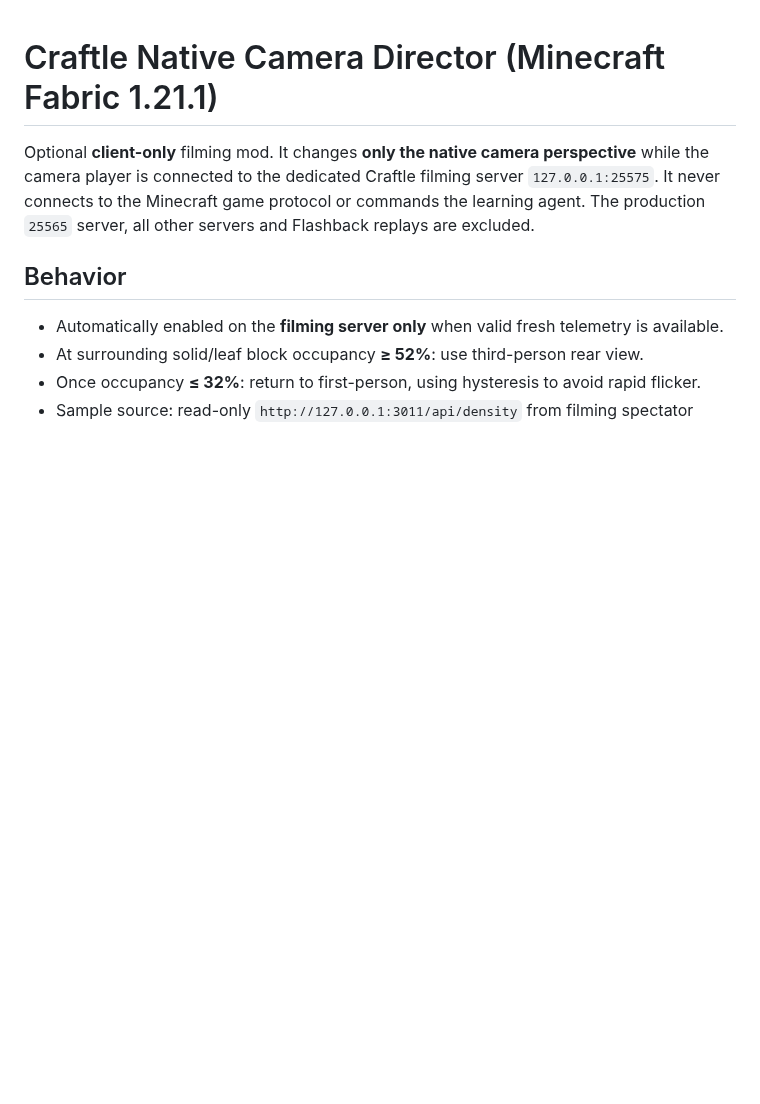
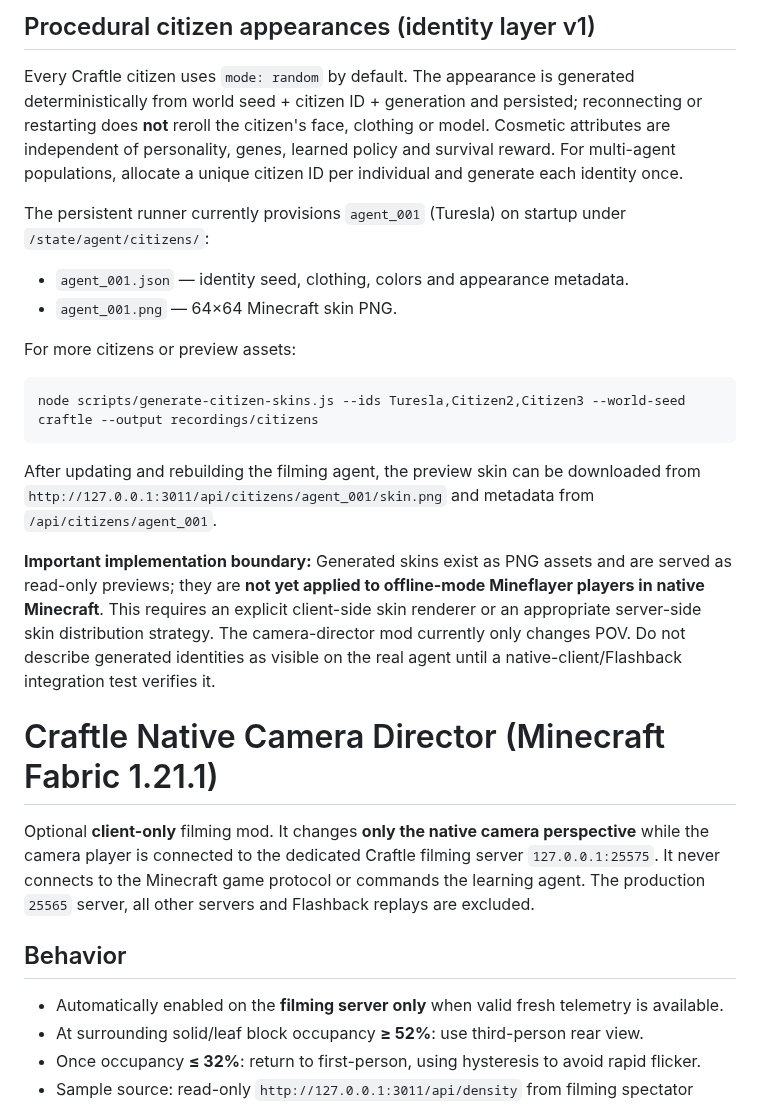
Before and after one commit to dylandlr/craftle, a Markdown page: mods/craftle-camera-director/README.md, the part around the change. Drawn GitHub-style; blank space fills up the shorter version.

Commit message:
docs: default stable random citizen skins, preview commands and native rendering limitation

````diff
--- a/mods/craftle-camera-director/README.md
+++ b/mods/craftle-camera-director/README.md
@@ -1,3 +1,21 @@
+## Procedural citizen appearances (identity layer v1)
+
+Every Craftle citizen uses `mode: random` by default. The appearance is generated deterministically from world seed + citizen ID + generation and persisted; reconnecting or restarting does **not** reroll the citizen's face, clothing or model. Cosmetic attributes are independent of personality, genes, learned policy and survival reward. For multi-agent populations, allocate a unique citizen ID per individual and generate each identity once.
+
+The persistent runner currently provisions `agent_001` (Turesla) on startup under `/state/agent/citizens/`:
+- `agent_001.json` — identity seed, clothing, colors and appearance metadata.
+- `agent_001.png` — 64×64 Minecraft skin PNG.
+
+For more citizens or preview assets:
+
+```powershell
+node scripts/generate-citizen-skins.js --ids Turesla,Citizen2,Citizen3 --world-seed craftle --output recordings/citizens
+```
+
+After updating and rebuilding the filming agent, the preview skin can be downloaded from `http://127.0.0.1:3011/api/citizens/agent_001/skin.png` and metadata from `/api/citizens/agent_001`.
+
+**Important implementation boundary:** Generated skins exist as PNG assets and are served as read-only previews; they are **not yet applied to offline-mode Mineflayer players in native Minecraft**. This requires an explicit client-side skin renderer or an appropriate server-side skin distribution strategy. The camera-director mod currently only changes POV. Do not describe generated identities as visible on the real agent until a native-client/Flashback integration test verifies it.
+
 # Craftle Native Camera Director (Minecraft Fabric 1.21.1)
 
 Optional **client-only** filming mod. It changes **only the native camera perspective** while the camera player is connected to the dedicated Craftle filming server `127.0.0.1:25575`. It never connects to the Minecraft game protocol or commands the learning agent. The production `25565` server, all other servers and Flashback replays are excluded.
````
